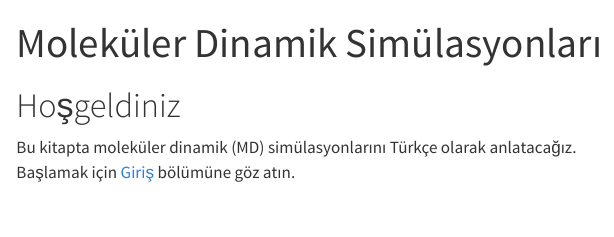
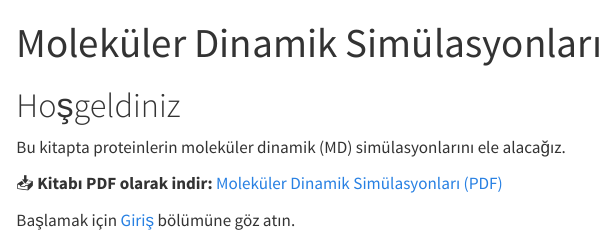
Before and after one commit to tekpinar/molekuler-dinamik-simulasyonlari-kitabi, a Quarto document (index.qmd): the page in a window 1100 px wide, from its top. Rendered offline with R 4.5, knitr and Pandoc in place of Quarto, with nearby package versions.

Commit message:
index.qmd file was modified.

```diff
--- a/index.qmd
+++ b/index.qmd
@@ -4,5 +4,8 @@ title: "Moleküler Dinamik Simülasyonları"
 
 # Hoşgeldiniz
 
-Bu kitapta moleküler dinamik (MD) simülasyonlarını Türkçe olarak anlatacağız.
+Bu kitapta proteinlerin moleküler dinamik (MD) simülasyonlarını ele alacağız.
+
+📥 **Kitabı PDF olarak indir:** [Moleküler Dinamik Simülasyonları (PDF)](_book/Biyomolek%C3%BCllerin-Molek%C3%BCler-Dinamik-Sim%C3%BClasyonlar%C4%B1--Gromacs-ile-Pratik-Bir-Yakla%C5%9F%C4%B1m.pdf_)
+
 Başlamak için [Giriş](chapters/01-intro.qmd) bölümüne göz atın.
```
Also changed, not shown: 2 other files.
